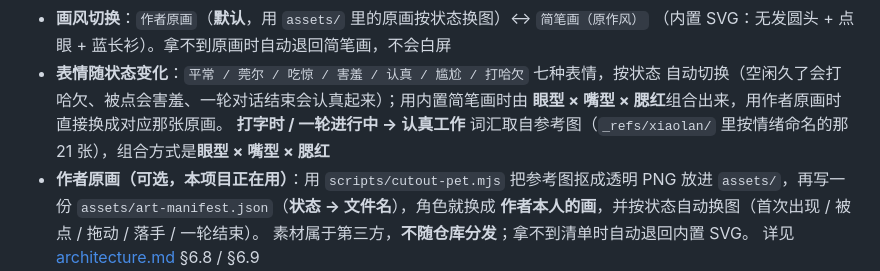
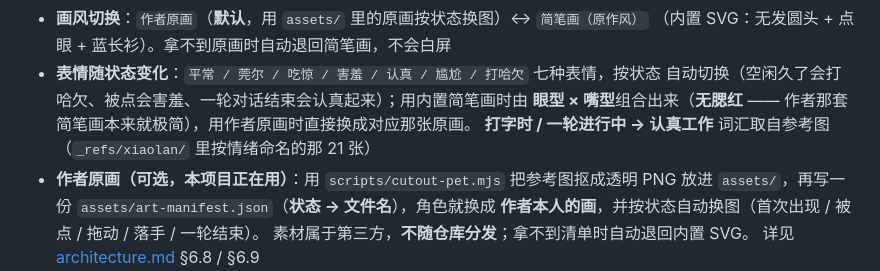
Before and after one commit to JiangTing4ver/handsomeFish, a Markdown page: README.md, the part around the change. Rendered like a GitHub page.

```diff
--- a/README.md
+++ b/README.md
@@ -48,9 +48,9 @@
   （内置 SVG：无发圆头 + 点眼 + 蓝长衫）。拿不到原画时自动退回简笔画，不会白屏
 - **表情随状态变化**：`平常 / 莞尔 / 吃惊 / 害羞 / 认真 / 尴尬 / 打哈欠` 七种表情，按状态
   自动切换（空闲久了会打哈欠、被点会害羞、一轮对话结束会认真起来）；用内置简笔画时由
-  **眼型 × 嘴型 × 腮红**组合出来，用作者原画时直接换成对应那张原画。
+  **眼型 × 嘴型**组合出来（**无腮红** —— 作者那套简笔画本来就极简），用作者原画时直接换成对应那张原画。
   **打字时 / 一轮进行中 → 认真工作**
-  词汇取自参考图（`_refs/xiaolan/` 里按情绪命名的那 21 张），组合方式是**眼型 × 嘴型 × 腮红**
+  词汇取自参考图（`_refs/xiaolan/` 里按情绪命名的那 21 张）
 - **作者原画（可选，本项目正在用）**：用 `scripts/cutout-pet.mjs` 把参考图抠成透明 PNG
   放进 `assets/`，再写一份 `assets/art-manifest.json`（**状态 → 文件名**），角色就换成
   **作者本人的画**，并按状态自动换图（首次出现 / 被点 / 拖动 / 落手 / 一轮结束）。
```
Also changed, not shown: docs/architecture.md (+15 -11 lines), docs/shots/expressions.png, 1 other file.
